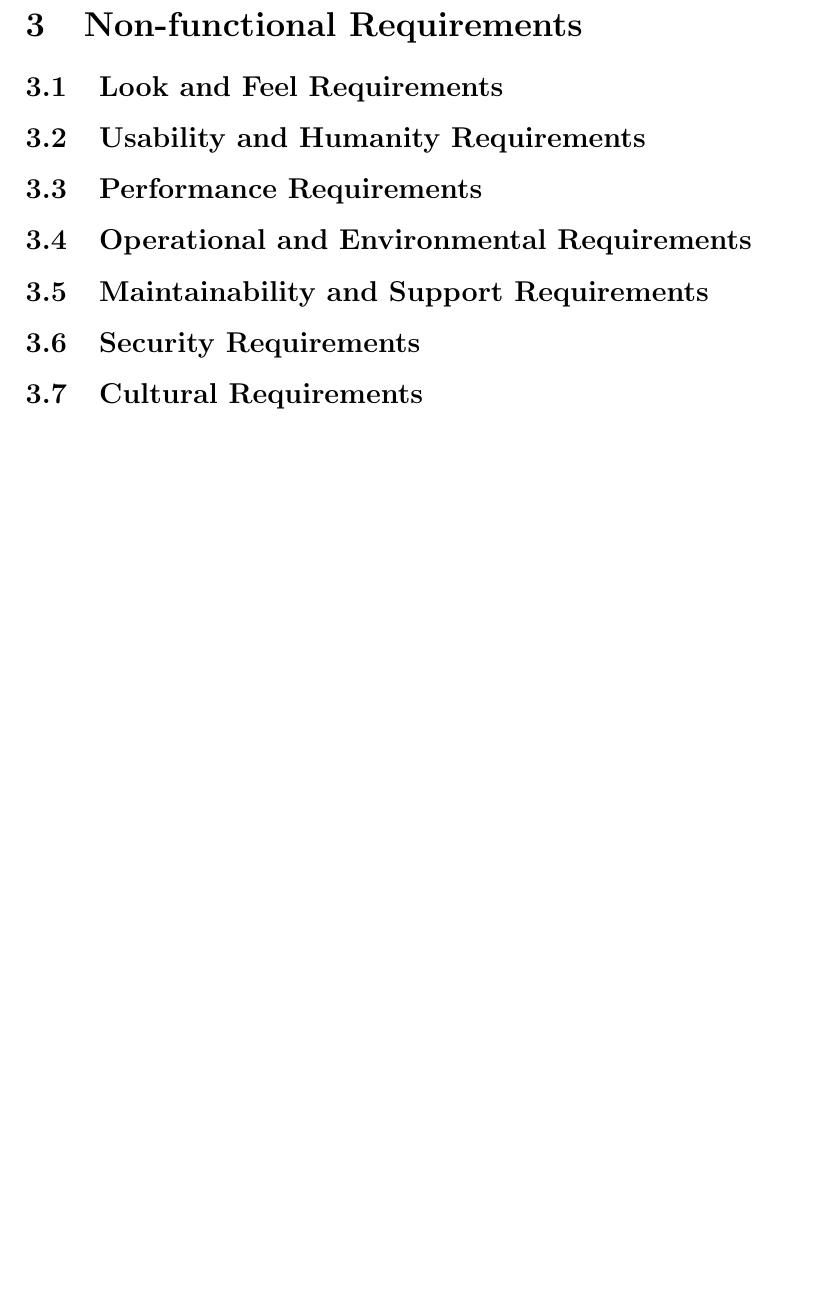
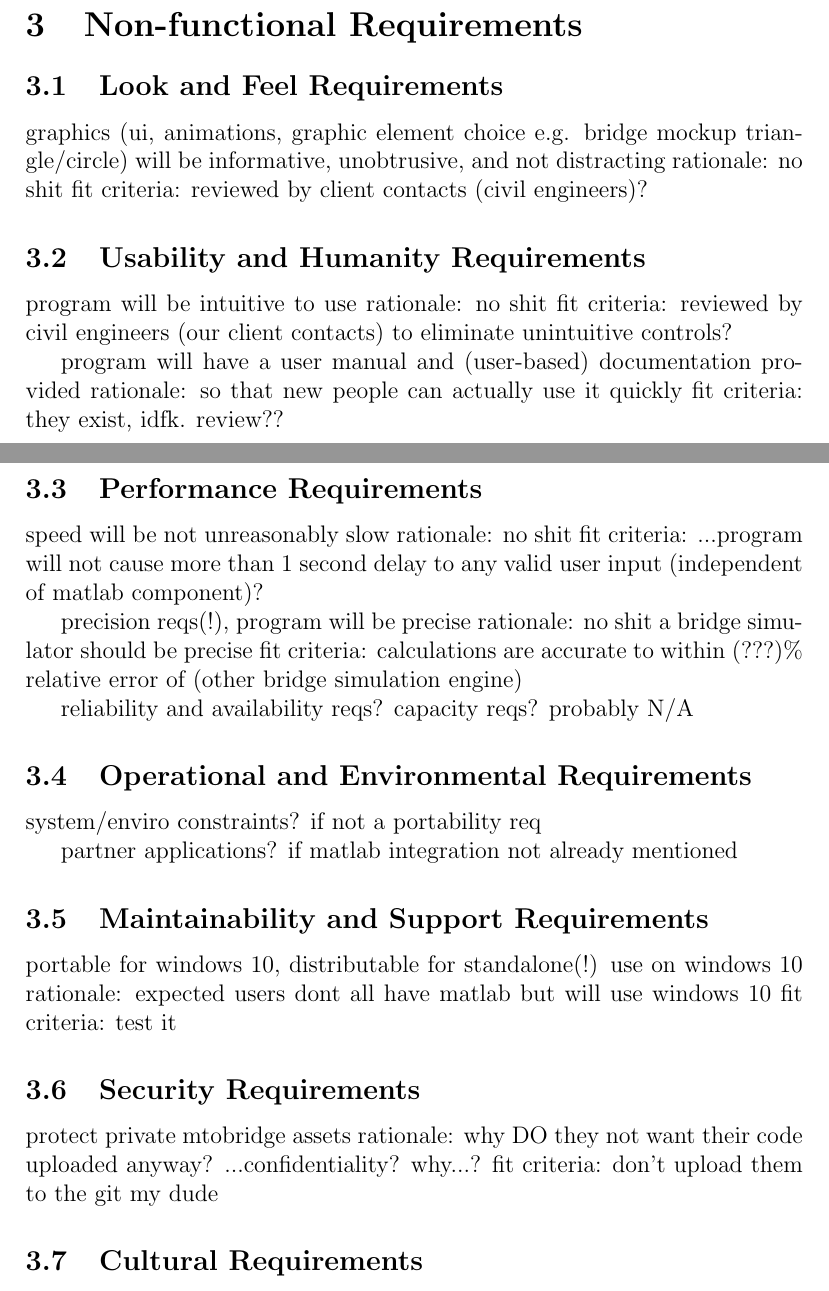
Before and after one commit to agentvv/MTOBridge, a LaTeX document (docs/SRS/SRS.tex): part of page 10 of 13 before the commit and two parts of pages 9 and 10 of 13 after it, the two joined at a grey line, cut so that both start at the same text, the shorter picture padded with empty space. Compiled offline with pdfLaTeX.

Commit message:
nonfunc req rough

```diff
--- a/docs/SRS/SRS.tex
+++ b/docs/SRS/SRS.tex
@@ -164,15 +164,49 @@ User characteristics should go under assumptions.
 
 \subsection{Look and Feel Requirements}
 
+graphics (ui, animations, graphic element choice e.g. bridge mockup triangle/circle) will be informative, unobtrusive, and not distracting
+rationale: no shit
+fit criteria: reviewed by client contacts (civil engineers)?
+
 \subsection{Usability and Humanity Requirements}
+
+program will be intuitive to use
+rationale: no shit
+fit criteria: reviewed by civil engineers (our client contacts) to eliminate unintuitive controls?
+
+program will have a user manual and (user-based) documentation provided
+rationale: so that new people can actually use it quickly
+fit criteria: they exist, idfk. review??
 
 \subsection{Performance Requirements}
 
+speed will be not unreasonably slow
+rationale: no shit
+fit criteria: ...program will not cause more than 1 second delay to any valid user input (independent of matlab component)?
+
+precision reqs(!), program will be precise
+rationale: no shit a bridge simulator should be precise
+fit criteria: calculations are accurate to within (???)\% relative error of (other bridge simulation engine)
+
+reliability and availability reqs? capacity reqs? probably N/A
+
 \subsection{Operational and Environmental Requirements}
+
+system/enviro constraints? if not a portability req
+
+partner applications? if matlab integration not already mentioned
 
 \subsection{Maintainability and Support Requirements}
 
+portable for windows 10, distributable for standalone(!) use on windows 10
+rationale: expected users dont all have matlab but will use windows 10
+fit criteria: test it
+
 \subsection{Security Requirements}
+
+protect private mtobridge assets
+rationale: why DO they not want their code uploaded anyway? ...confidentiality? why...?
+fit criteria: don't upload them to the git my dude
 
 \subsection{Cultural Requirements}
 
```
